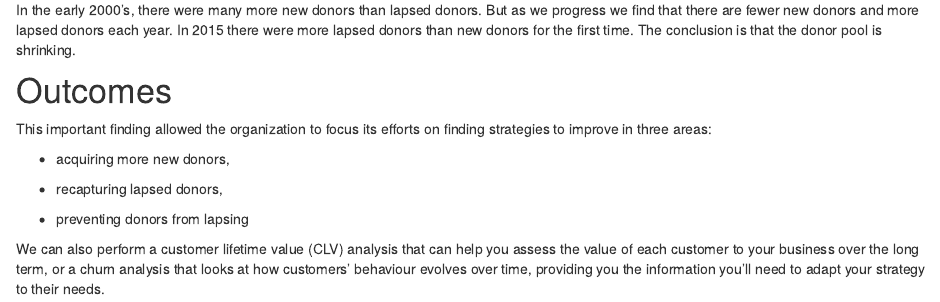
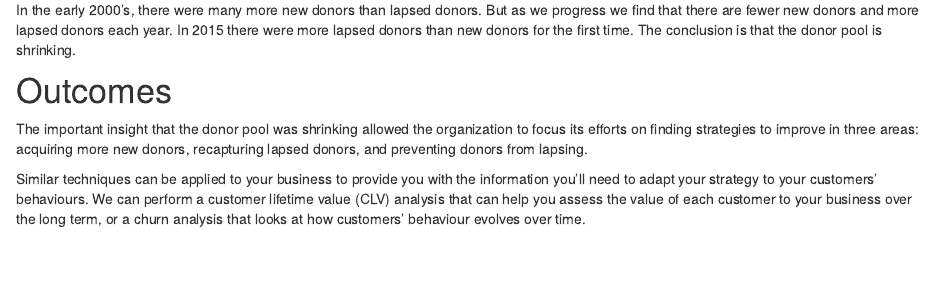
Before and after one commit to PMRDataConsulting/PMRDataConsulting.github.io, an R Markdown document (donorbase.Rmd): the page in a window 1100 px wide, from 1110 px down. Rendered offline with R 4.5, knitr and Pandoc, with nearby package versions; drawn as R Markdown's standard HTML page in place of the format the file asks for.

Commit message:
wordsmithing

```diff
--- a/donorbase.Rmd
+++ b/donorbase.Rmd
@@ -50,12 +50,6 @@ In the early 2000's, there were many more new donors than lapsed donors. But as
 
 # Outcomes
 
-This important finding allowed the organization to focus its efforts on finding strategies to improve in three areas:
+The important insight that the donor pool was shrinking allowed the organization to focus its efforts on finding strategies to improve in three areas: acquiring more new donors, recapturing lapsed donors, and preventing donors from lapsing.
 
--   acquiring more new donors,
-
--   recapturing lapsed donors,
-
--   preventing donors from lapsing
-
-We can also perform a customer lifetime value (CLV) analysis that can help you assess the value of each customer to your business over the long term, or a churn analysis that looks at how customers' behaviour evolves over time, providing you the information you'll need to adapt your strategy to their needs.
+Similar techniques can be applied to your business to provide you with the information you'll need to adapt your strategy to your customers' behaviours. We can perform a customer lifetime value (CLV) analysis that can help you assess the value of each customer to your business over the long term, or a churn analysis that looks at how customers' behaviour evolves over time.
```
Also changed, not shown: ofb.Rmd (+1 -1 lines), docs/search.json, 6 other files.
